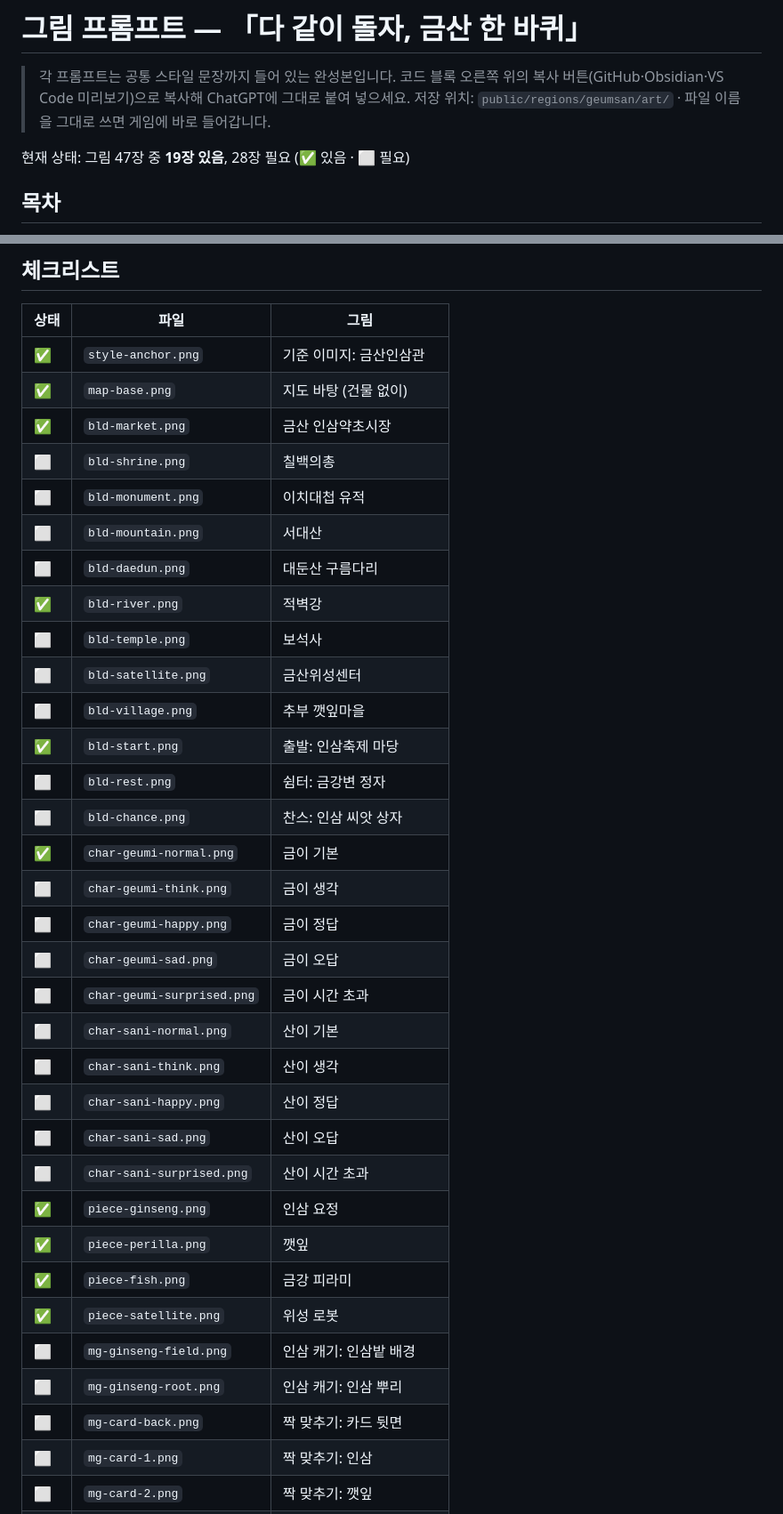
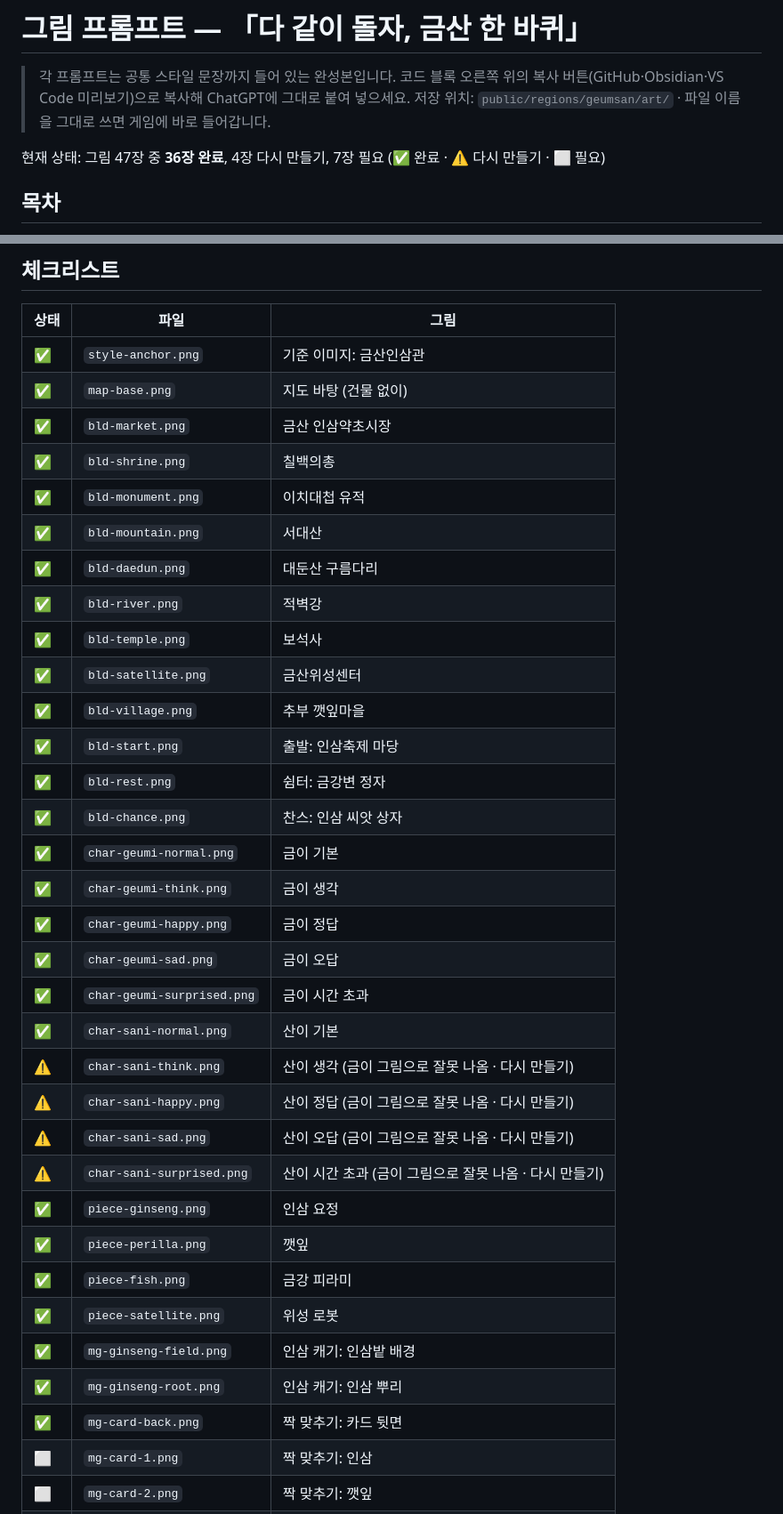
Before and after one commit to piaroco12-web/geumsan-marble, a Markdown page: PROMPTS.md, 2 parts joined by grey strips. Shown at 89% size. Rendered like a GitHub page.

Commit message:
PROMPTS.md 체크리스트 갱신 (산이 표정 4장 다시 만들기 표시)
Co-Authored-By: Claude Opus 5.5 <noreply@anthropic.com>

```diff
--- a/PROMPTS.md
+++ b/PROMPTS.md
@@ -3,7 +3,7 @@
 > 각 프롬프트는 공통 스타일 문장까지 들어 있는 완성본입니다. 코드 블록 오른쪽 위의 복사 버튼(GitHub·Obsidian·VS Code 미리보기)으로 복사해 ChatGPT에 그대로 붙여 넣으세요.
 > 저장 위치: `public/regions/geumsan/art/` · 파일 이름을 그대로 쓰면 게임에 바로 들어갑니다.
 
-현재 상태: 그림 47장 중 **19장 있음**, 28장 필요 (✅ 있음 · ⬜ 필요)
+현재 상태: 그림 47장 중 **36장 완료**, 4장 다시 만들기, 7장 필요 (✅ 완료 · ⚠️ 다시 만들기 · ⬜ 필요)
 
 ## 목차
 
@@ -22,34 +22,34 @@
 | ✅ | `style-anchor.png` | 기준 이미지: 금산인삼관 |
 | ✅ | `map-base.png` | 지도 바탕 (건물 없이) |
 | ✅ | `bld-market.png` | 금산 인삼약초시장 |
-| ⬜ | `bld-shrine.png` | 칠백의총 |
-| ⬜ | `bld-monument.png` | 이치대첩 유적 |
-| ⬜ | `bld-mountain.png` | 서대산 |
-| ⬜ | `bld-daedun.png` | 대둔산 구름다리 |
+| ✅ | `bld-shrine.png` | 칠백의총 |
+| ✅ | `bld-monument.png` | 이치대첩 유적 |
+| ✅ | `bld-mountain.png` | 서대산 |
+| ✅ | `bld-daedun.png` | 대둔산 구름다리 |
 | ✅ | `bld-river.png` | 적벽강 |
-| ⬜ | `bld-temple.png` | 보석사 |
-| ⬜ | `bld-satellite.png` | 금산위성센터 |
-| ⬜ | `bld-village.png` | 추부 깻잎마을 |
+| ✅ | `bld-temple.png` | 보석사 |
+| ✅ | `bld-satellite.png` | 금산위성센터 |
+| ✅ | `bld-village.png` | 추부 깻잎마을 |
 | ✅ | `bld-start.png` | 출발: 인삼축제 마당 |
-| ⬜ | `bld-rest.png` | 쉼터: 금강변 정자 |
-| ⬜ | `bld-chance.png` | 찬스: 인삼 씨앗 상자 |
+| ✅ | `bld-rest.png` | 쉼터: 금강변 정자 |
+| ✅ | `bld-chance.png` | 찬스: 인삼 씨앗 상자 |
 | ✅ | `char-geumi-normal.png` | 금이 기본 |
-| ⬜ | `char-geumi-think.png` | 금이 생각 |
-| ⬜ | `char-geumi-happy.png` | 금이 정답 |
-| ⬜ | `char-geumi-sad.png` | 금이 오답 |
-| ⬜ | `char-geumi-surprised.png` | 금이 시간 초과 |
-| ⬜ | `char-sani-normal.png` | 산이 기본 |
-| ⬜ | `char-sani-think.png` | 산이 생각 |
-| ⬜ | `char-sani-happy.png` | 산이 정답 |
-| ⬜ | `char-sani-sad.png` | 산이 오답 |
-| ⬜ | `char-sani-surprised.png` | 산이 시간 초과 |
+| ✅ | `char-geumi-think.png` | 금이 생각 |
+| ✅ | `char-geumi-happy.png` | 금이 정답 |
+| ✅ | `char-geumi-sad.png` | 금이 오답 |
+| ✅ | `char-geumi-surprised.png` | 금이 시간 초과 |
+| ✅ | `char-sani-normal.png` | 산이 기본 |
+| ⚠️ | `char-sani-think.png` | 산이 생각  (금이 그림으로 잘못 나옴 · 다시 만들기)|
+| ⚠️ | `char-sani-happy.png` | 산이 정답  (금이 그림으로 잘못 나옴 · 다시 만들기)|
+| ⚠️ | `char-sani-sad.png` | 산이 오답  (금이 그림으로 잘못 나옴 · 다시 만들기)|
+| ⚠️ | `char-sani-surprised.png` | 산이 시간 초과  (금이 그림으로 잘못 나옴 · 다시 만들기)|
 | ✅ | `piece-ginseng.png` | 인삼 요정 |
 | ✅ | `piece-perilla.png` | 깻잎 |
 | ✅ | `piece-fish.png` | 금강 피라미 |
 | ✅ | `piece-satellite.png` | 위성 로봇 |
-| ⬜ | `mg-ginseng-field.png` | 인삼 캐기: 인삼밭 배경 |
-| ⬜ | `mg-ginseng-root.png` | 인삼 캐기: 인삼 뿌리 |
-| ⬜ | `mg-card-back.png` | 짝 맞추기: 카드 뒷면 |
+| ✅ | `mg-ginseng-field.png` | 인삼 캐기: 인삼밭 배경 |
+| ✅ | `mg-ginseng-root.png` | 인삼 캐기: 인삼 뿌리 |
+| ✅ | `mg-card-back.png` | 짝 맞추기: 카드 뒷면 |
 | ⬜ | `mg-card-1.png` | 짝 맞추기: 인삼 |
 | ⬜ | `mg-card-2.png` | 짝 맞추기: 깻잎 |
 | ⬜ | `mg-card-3.png` | 짝 맞추기: 칠백의총 사당 |
```
Also changed, not shown: other parts of PROMPTS.md (+23 -21 lines).
